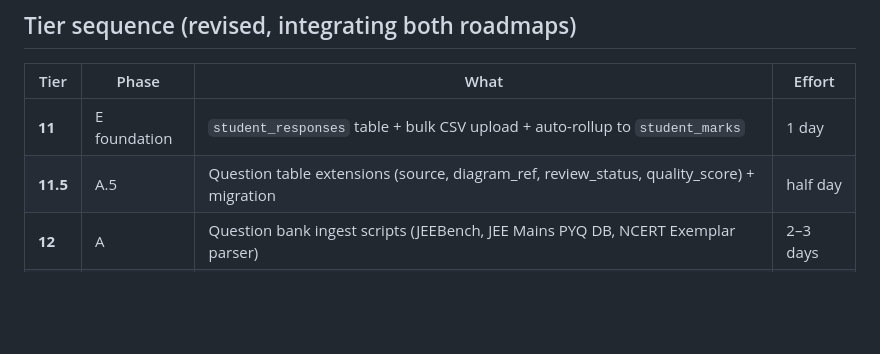
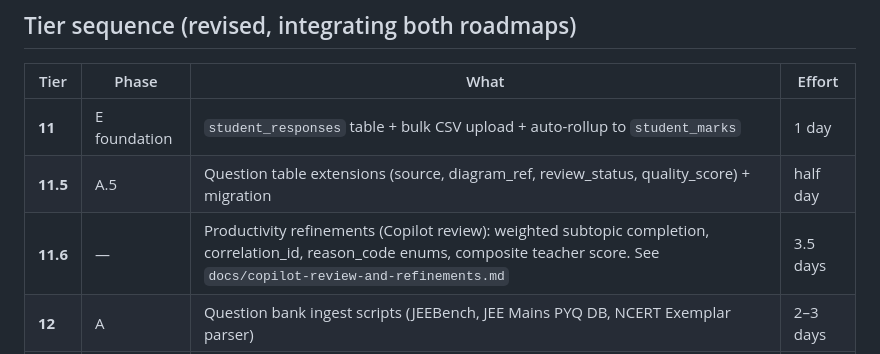
Before and after one commit to nshinde446/academy-platform, a Markdown page: docs/question-bank-and-dpp-roadmap.md, the part around the change. GitHub-like rendering; blank space fills up the shorter version.

```diff
--- a/docs/question-bank-and-dpp-roadmap.md
+++ b/docs/question-bank-and-dpp-roadmap.md
@@ -705,6 +705,7 @@ recording these things, it's *correlating* them.
 |---|---|---|---|
 | **11** | E foundation | `student_responses` table + bulk CSV upload + auto-rollup to `student_marks` | 1 day |
 | **11.5** | A.5 | Question table extensions (source, diagram_ref, review_status, quality_score) + migration | half day |
+| **11.6** | — | Productivity refinements (Copilot review): weighted subtopic completion, correlation_id, reason_code enums, composite teacher score. See `docs/copilot-review-and-refinements.md` | 3.5 days |
 | **12** | A | Question bank ingest scripts (JEEBench, JEE Mains PYQ DB, NCERT Exemplar parser) | 2–3 days |
 | **12.5** | A | Generation pipeline (DeepSeek + Gemini providers, 3 tracks, quality gates) | 3–4 days |
 | **12.7** | A | Admin UI: question bank browser + review queue + generation launcher | 2 days |
```
Also changed, not shown: docs/coaching-test-loop-roadmap.md (+15 -7 lines), docs/copilot-review-and-refinements.md (added, +289 -0 lines).
